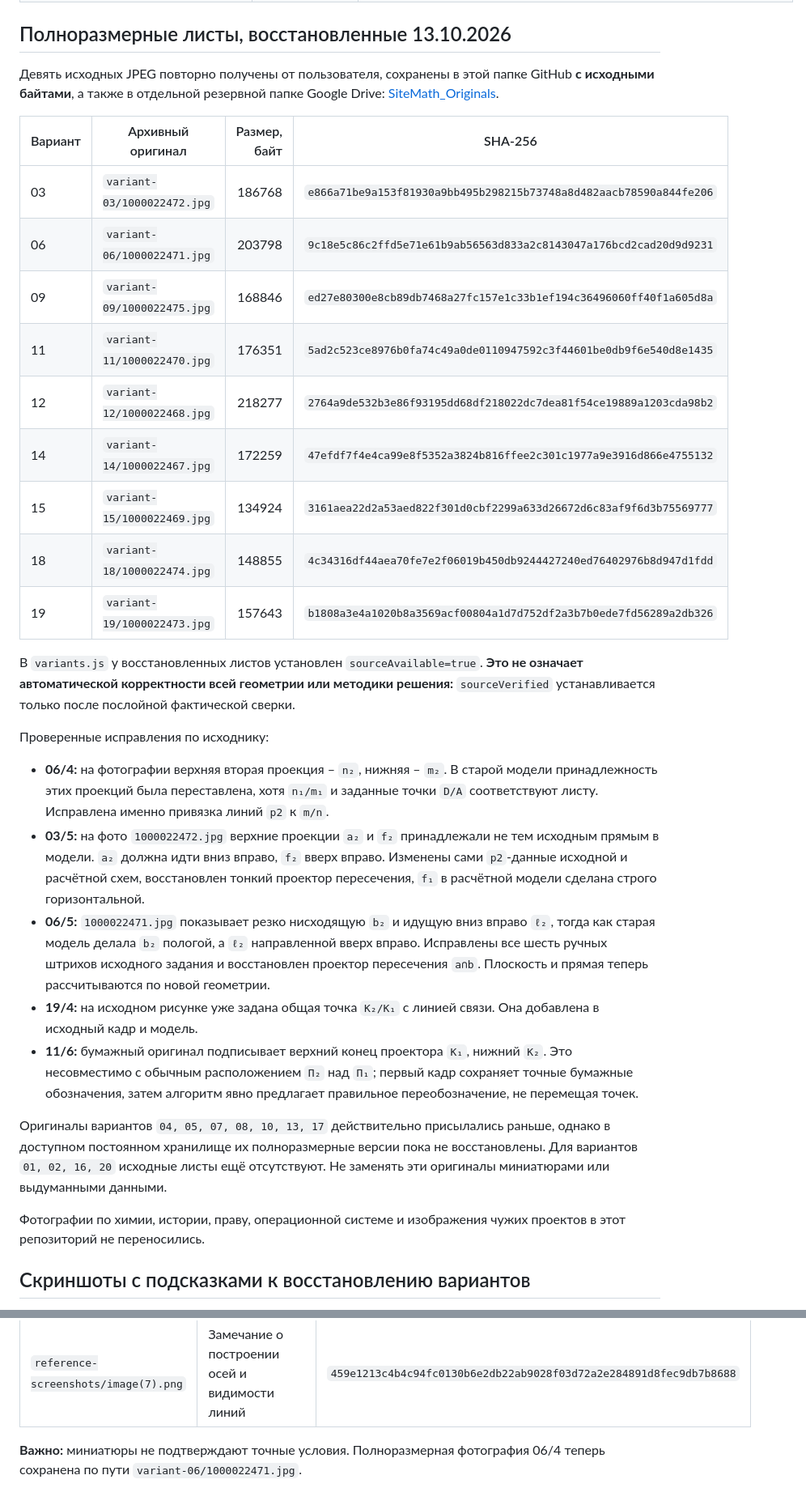
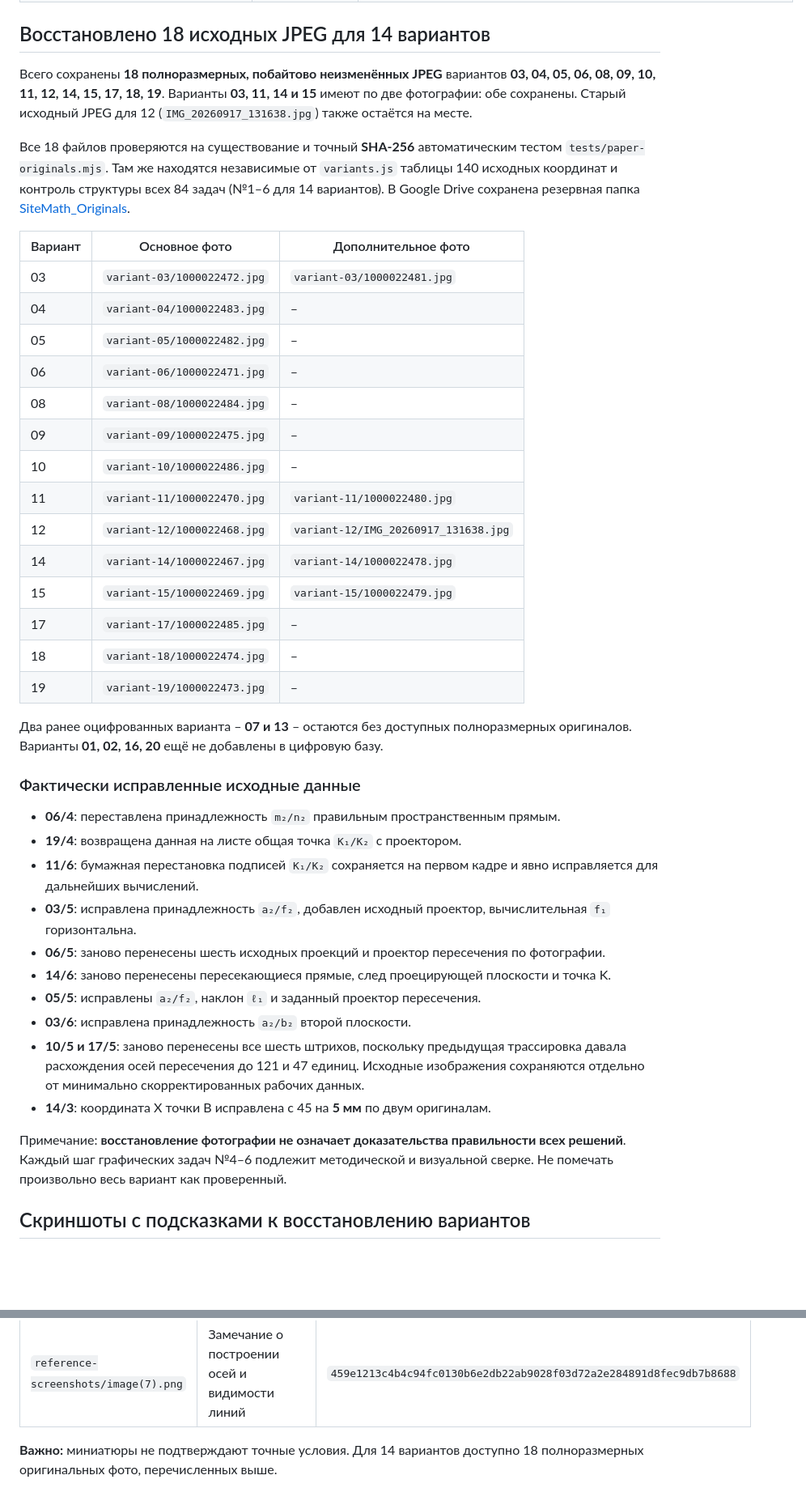
Before and after one commit to MatteoAq/SiteMath, a Markdown page: source-photos/README.md, 2 parts joined by grey strips. Shown at 81% size. Rendered like a GitHub page; blank space fills up the shorter version.

Commit message:
Index all 18 immutable source JPEGs and correct source repair history

```diff
--- a/source-photos/README.md
+++ b/source-photos/README.md
@@ -9,34 +9,45 @@
 | `examples/IMG_20260907_215748.jpg` | Тетрадный учебный пример комплексного чертежа точек, **не** исходное условие конкретного варианта | `6a7f0136bbfedc2edde69f28225f7ae11e90cbae4116bd3ba5cfb241a89a54cb` |
 | `feedback/1000022160.jpg` | Снимок мобильного экрана с замечанием о положении 5-мм сетки | `f55f653b5c932915e3dd3a1e6ef1d1925a7b5b40d5f091cbba52f90ed3df70b0` |
 
-## Полноразмерные листы, восстановленные 13.10.2026
+## Восстановлено 18 исходных JPEG для 14 вариантов
 
-Девять исходных JPEG повторно получены от пользователя, сохранены в этой папке GitHub **с исходными байтами**, а также в отдельной резервной папке Google Drive: [SiteMath_Originals](https://drive.google.com/drive/folders/1OWfWkgL97GaRZVJphXfdB-NimyTCUQvL).
+Всего сохранены **18 полноразмерных, побайтово неизменённых JPEG** вариантов **03, 04, 05, 06, 08, 09, 10, 11, 12, 14, 15, 17, 18, 19**. Варианты **03, 11, 14 и 15** имеют по две фотографии: обе сохранены. Старый исходный JPEG для 12 (`IMG_20260917_131638.jpg`) также остаётся на месте.
 
-| Вариант | Архивный оригинал | Размер, байт | SHA-256 |
-| --- | --- | ---: | --- |
-| 03 | `variant-03/1000022472.jpg` | 186768 | `e866a71be9a153f81930a9bb495b298215b73748a8d482aacb78590a844fe206` |
-| 06 | `variant-06/1000022471.jpg` | 203798 | `9c18e5c86c2ffd5e71e61b9ab56563d833a2c8143047a176bcd2cad20d9d9231` |
-| 09 | `variant-09/1000022475.jpg` | 168846 | `ed27e80300e8cb89db7468a27fc157e1c33b1ef194c36496060ff40f1a605d8a` |
-| 11 | `variant-11/1000022470.jpg` | 176351 | `5ad2c523ce8976b0fa74c49a0de0110947592c3f44601be0db9f6e540d8e1435` |
-| 12 | `variant-12/1000022468.jpg` | 218277 | `2764a9de532b3e86f93195dd68df218022dc7dea81f54ce19889a1203cda98b2` |
-| 14 | `variant-14/1000022467.jpg` | 172259 | `47efdf7f4e4ca99e8f5352a3824b816ffee2c301c1977a9e3916d866e4755132` |
-| 15 | `variant-15/1000022469.jpg` | 134924 | `3161aea22d2a53aed822f301d0cbf2299a633d26672d6c83af9f6d3b75569777` |
-| 18 | `variant-18/1000022474.jpg` | 148855 | `4c34316df44aea70fe7e2f06019b450db9244427240ed76402976b8d947d1fdd` |
-| 19 | `variant-19/1000022473.jpg` | 157643 | `b1808a3e4a1020b8a3569acf00804a1d7d752df2a3b7b0ede7fd56289a2db326` |
+Все 18 файлов проверяются на существование и точный **SHA-256** автоматическим тестом `tests/paper-originals.mjs`. Там же находятся независимые от `variants.js` таблицы 140 исходных координат и контроль структуры всех 84 задач (№1–6 для 14 вариантов). В Google Drive сохранена резервная папка [SiteMath_Originals](https://drive.google.com/drive/folders/1OWfWkgL97GaRZVJphXfdB-NimyTCUQvL).
 
-В `variants.js` у восстановленных листов установлен `sourceAvailable=true`. **Это не означает автоматической корректности всей геометрии или методики решения:** `sourceVerified` устанавливается только после послойной фактической сверки.
+| Вариант | Основное фото | Дополнительное фото |
+| --- | --- | --- |
+| 03 | `variant-03/1000022472.jpg` | `variant-03/1000022481.jpg` |
+| 04 | `variant-04/1000022483.jpg` | – |
+| 05 | `variant-05/1000022482.jpg` | – |
+| 06 | `variant-06/1000022471.jpg` | – |
+| 08 | `variant-08/1000022484.jpg` | – |
+| 09 | `variant-09/1000022475.jpg` | – |
+| 10 | `variant-10/1000022486.jpg` | – |
+| 11 | `variant-11/1000022470.jpg` | `variant-11/1000022480.jpg` |
+| 12 | `variant-12/1000022468.jpg` | `variant-12/IMG_20260917_131638.jpg` |
+| 14 | `variant-14/1000022467.jpg` | `variant-14/1000022478.jpg` |
+| 15 | `variant-15/1000022469.jpg` | `variant-15/1000022479.jpg` |
+| 17 | `variant-17/1000022485.jpg` | – |
+| 18 | `variant-18/1000022474.jpg` | – |
+| 19 | `variant-19/1000022473.jpg` | – |
 
-Проверенные исправления по исходнику:
-- **06/4:** на фотографии верхняя вторая проекция – `n₂`, нижняя – `m₂`. В старой модели принадлежность этих проекций была переставлена, хотя `n₁/m₁` и заданные точки `D/A` соответствуют листу. Исправлена именно привязка линий `p2` к `m/n`.
-- **03/5:** на фото `1000022472.jpg` верхние проекции `a₂` и `f₂` принадлежали не тем исходным прямым в модели. `a₂` должна идти вниз вправо, `f₂` вверх вправо. Изменены сами `p2`-данные исходной и расчётной схем, восстановлен тонкий проектор пересечения, `f₁` в расчётной модели сделана строго горизонтальной.
-- **06/5:** `1000022471.jpg` показывает резко нисходящую `b₂` и идущую вниз вправо `ℓ₂`, тогда как старая модель делала `b₂` пологой, а `ℓ₂` направленной вверх вправо. Исправлены все шесть ручных штрихов исходного задания и восстановлен проектор пересечения `a∩b`. Плоскость и прямая теперь рассчитываются по новой геометрии.
-- **19/4:** на исходном рисунке уже задана общая точка `K₂/K₁` с линией связи. Она добавлена в исходный кадр и модель.
-- **11/6:** бумажный оригинал подписывает верхний конец проектора `K₁`, нижний `K₂`. Это несовместимо с обычным расположением `Π₂` над `Π₁`; первый кадр сохраняет точные бумажные обозначения, затем алгоритм явно предлагает правильное переобозначение, не перемещая точек.
+Два ранее оцифрованных варианта – **07 и 13** – остаются без доступных полноразмерных оригиналов. Варианты **01, 02, 16, 20** ещё не добавлены в цифровую базу.
 
-Оригиналы вариантов `04, 05, 07, 08, 10, 13, 17` действительно присылались раньше, однако в доступном постоянном хранилище их полноразмерные версии пока не восстановлены. Для вариантов `01, 02, 16, 20` исходные листы ещё отсутствуют. Не заменять эти оригиналы миниатюрами или выдуманными данными.
+### Фактически исправленные исходные данные
 
-Фотографии по химии, истории, праву, операционной системе и изображения чужих проектов в этот репозиторий не переносились.
+- **06/4**: переставлена принадлежность `m₂/n₂` правильным пространственным прямым.
+- **19/4**: возвращена данная на листе общая точка `K₁/K₂` с проектором.
+- **11/6**: бумажная перестановка подписей `K₁/K₂` сохраняется на первом кадре и явно исправляется для дальнейших вычислений.
+- **03/5**: исправлена принадлежность `a₂/f₂`, добавлен исходный проектор, вычислительная `f₁` горизонтальна.
+- **06/5**: заново перенесены шесть исходных проекций и проектор пересечения по фотографии.
+- **14/6**: заново перенесены пересекающиеся прямые, след проецирующей плоскости и точка K.
+- **05/5**: исправлены `a₂/f₂`, наклон `ℓ₁` и заданный проектор пересечения.
+- **03/6**: исправлена принадлежность `a₂/b₂` второй плоскости.
+- **10/5 и 17/5**: заново перенесены все шесть штрихов, поскольку предыдущая трассировка давала расхождения осей пересечения до 121 и 47 единиц. Исходные изображения сохраняются отдельно от минимально скорректированных рабочих данных.
+- **14/3**: координата X точки B исправлена с 45 на **5 мм** по двум оригиналам.
+
+Примечание: **восстановление фотографии не означает доказательства правильности всех решений**. Каждый шаг графических задач №4–6 подлежит методической и визуальной сверке. Не помечать произвольно весь вариант как проверенный.
 
 ## Скриншоты с подсказками к восстановлению вариантов
 
@@ -50,4 +61,4 @@
 | `reference-screenshots/{98A3647C-4701-4516-9FF6-1BED70F4A585}.png` | Указания по исходным чертежам и точкам | `8dbf3e0e89605c79b4a1d481725580a26a58aada85b9072aff156fa995770498` |
 | `reference-screenshots/image(7).png` | Замечание о построении осей и видимости линий | `459e1213c4b4c94fc0130b6e2db22ab9028f03d72a2e284891d8fec9db7b8688` |
 
-**Важно:** миниатюры не подтверждают точные условия. Полноразмерная фотография 06/4 теперь сохранена по пути `variant-06/1000022471.jpg`.
+**Важно:** миниатюры не подтверждают точные условия. Для 14 вариантов доступно 18 полноразмерных оригинальных фото, перечисленных выше.
```
